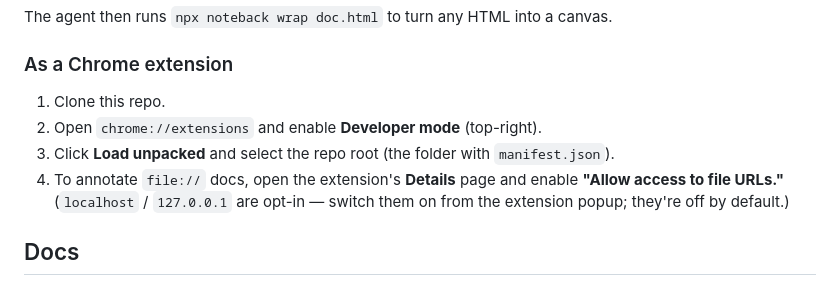
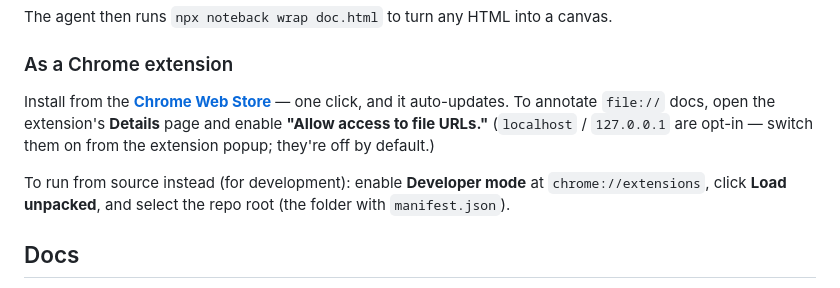
Before and after one commit to alekkowalczyk/noteback, a Markdown page: README.md, the part around the change. Drawn GitHub-style.

```diff
--- a/README.md
+++ b/README.md
@@ -49,13 +49,15 @@ The agent then runs `npx noteback wrap doc.html` to turn any HTML into a canvas.
 
 ### As a Chrome extension
 
-1. Clone this repo.
-2. Open `chrome://extensions` and enable **Developer mode** (top-right).
-3. Click **Load unpacked** and select the repo root (the folder with
-   `manifest.json`).
-4. To annotate `file://` docs, open the extension's **Details** page and enable
-   **"Allow access to file URLs."** (`localhost` / `127.0.0.1` are opt-in — switch
-   them on from the extension popup; they're off by default.)
+Install from the **[Chrome Web Store](https://chromewebstore.google.com/detail/noteback/bgmcjepifnlgenbjlplaeapllkamcejc)** —
+one click, and it auto-updates. To annotate `file://` docs, open the extension's
+**Details** page and enable **"Allow access to file URLs."** (`localhost` /
+`127.0.0.1` are opt-in — switch them on from the extension popup; they're off by
+default.)
+
+To run from source instead (for development): enable **Developer mode** at
+`chrome://extensions`, click **Load unpacked**, and select the repo root (the
+folder with `manifest.json`).
 
 ## Docs
 
```
Also changed, not shown: docs/install.md (+11 -5 lines).
